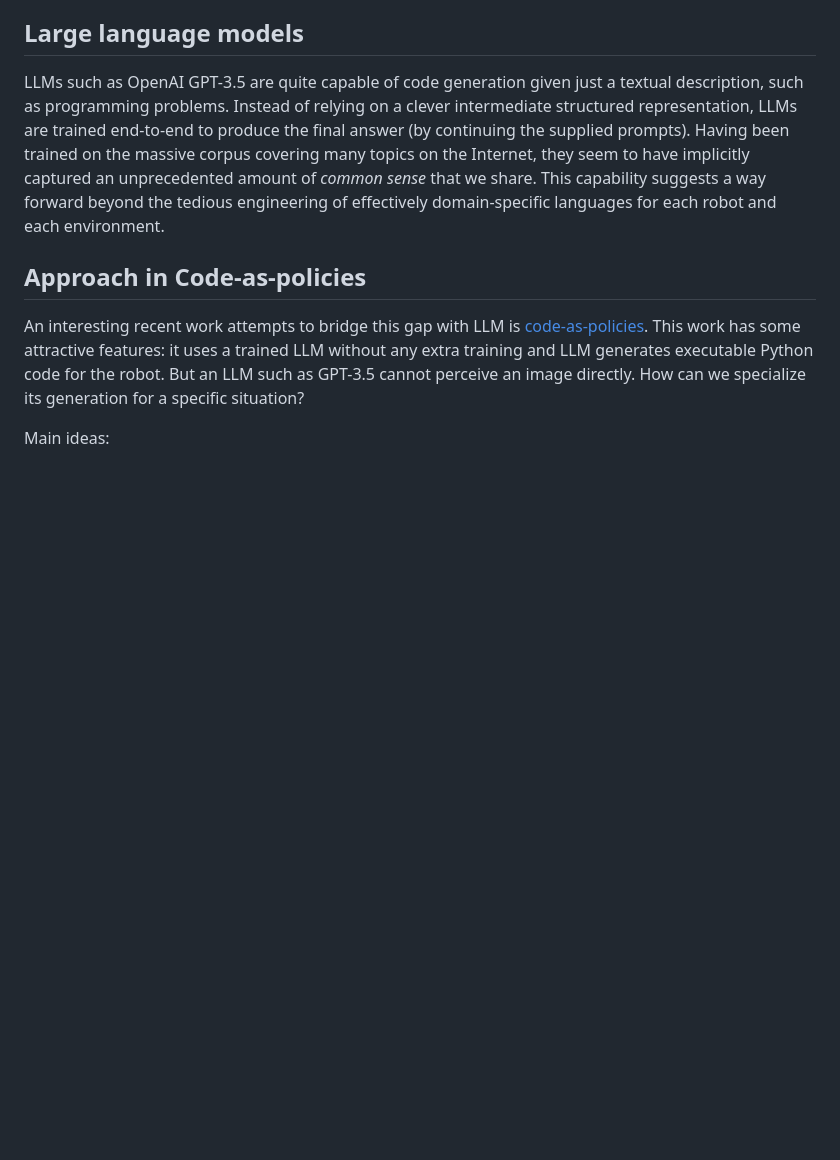
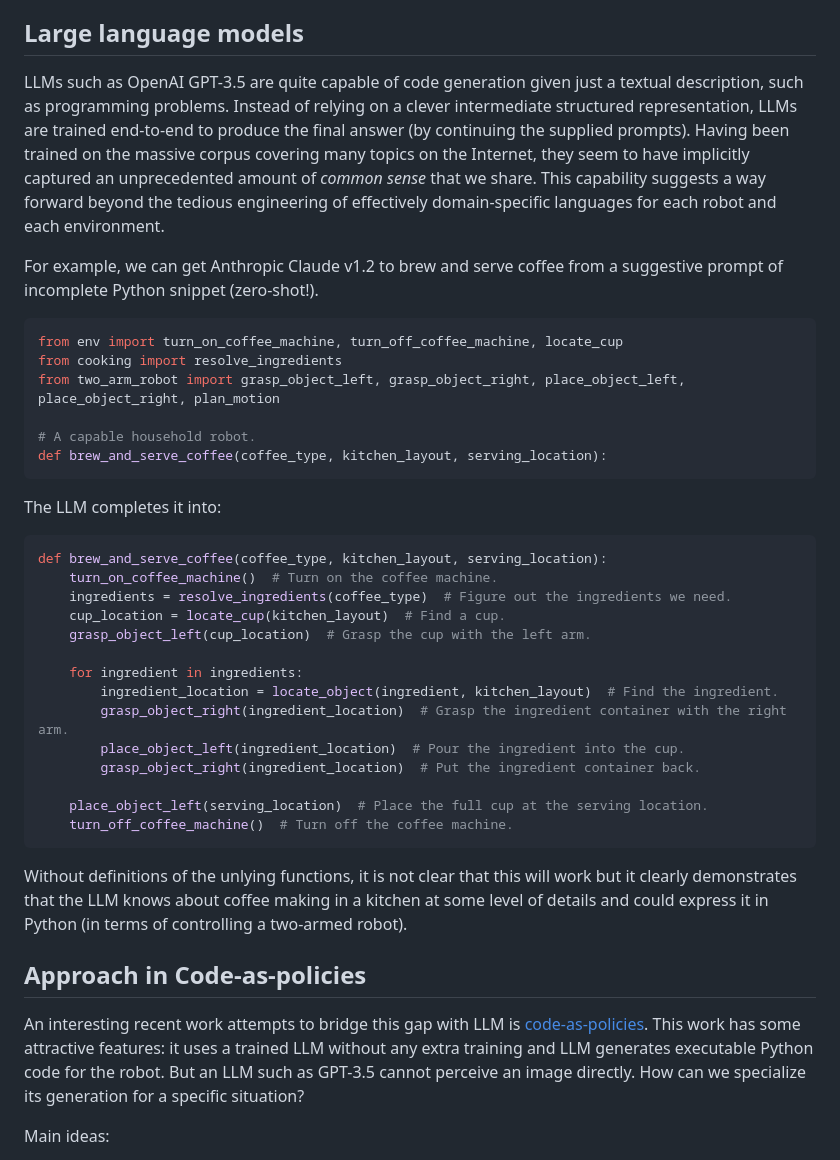
Before and after one commit to falcondai/falcondai.github.io, a Markdown page: content/posts/llm-robot-interaction.md, the part around the change. GitHub-like rendering; blank space fills up the shorter version.

Commit message:
update post with an llm example

````diff
--- a/content/posts/llm-robot-interaction.md
+++ b/content/posts/llm-robot-interaction.md
@@ -10,6 +10,36 @@ At a high level, there is a chasm between the natural language for a human user
 ## Large language models
 
 LLMs such as OpenAI GPT-3.5 are quite capable of code generation given just a textual description, such as programming problems. Instead of relying on a clever intermediate structured representation, LLMs are trained end-to-end to produce the final answer (by continuing the supplied prompts). Having been trained on the massive corpus covering many topics on the Internet, they seem to have implicitly captured an unprecedented amount of _common sense_ that we share. This capability suggests a way forward beyond the tedious engineering of effectively domain-specific languages for each robot and each environment.
+
+For example, we can get Anthropic Claude v1.2 to brew and serve coffee from a suggestive prompt of incomplete Python snippet (zero-shot!).
+
+```python
+from env import turn_on_coffee_machine, turn_off_coffee_machine, locate_cup
+from cooking import resolve_ingredients
+from two_arm_robot import grasp_object_left, grasp_object_right, place_object_left, place_object_right, plan_motion
+
+# A capable household robot.
+def brew_and_serve_coffee(coffee_type, kitchen_layout, serving_location):
+```
+
+The LLM completes it into:
+```python
+def brew_and_serve_coffee(coffee_type, kitchen_layout, serving_location):
+    turn_on_coffee_machine()  # Turn on the coffee machine.
+    ingredients = resolve_ingredients(coffee_type)  # Figure out the ingredients we need.
+    cup_location = locate_cup(kitchen_layout)  # Find a cup.
+    grasp_object_left(cup_location)  # Grasp the cup with the left arm.
+
+    for ingredient in ingredients:
+        ingredient_location = locate_object(ingredient, kitchen_layout)  # Find the ingredient.
+        grasp_object_right(ingredient_location)  # Grasp the ingredient container with the right arm.
+        place_object_left(ingredient_location)  # Pour the ingredient into the cup.
+        grasp_object_right(ingredient_location)  # Put the ingredient container back.
+
+    place_object_left(serving_location)  # Place the full cup at the serving location.
+    turn_off_coffee_machine()  # Turn off the coffee machine.
+```
+Without definitions of the unlying functions, it is not clear that this will work but it clearly demonstrates that the LLM knows about coffee making in a kitchen at some level of details and could express it in Python (in terms of controlling a two-armed robot).
 
 ## Approach in Code-as-policies
 
````
